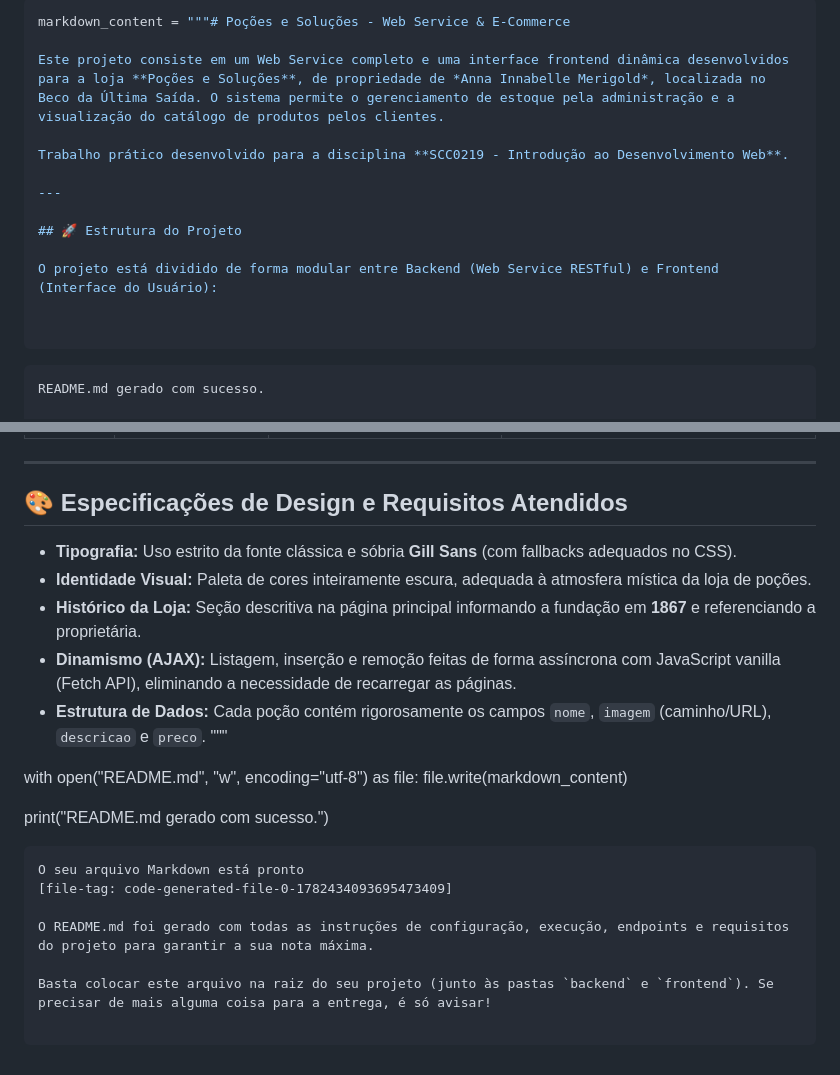
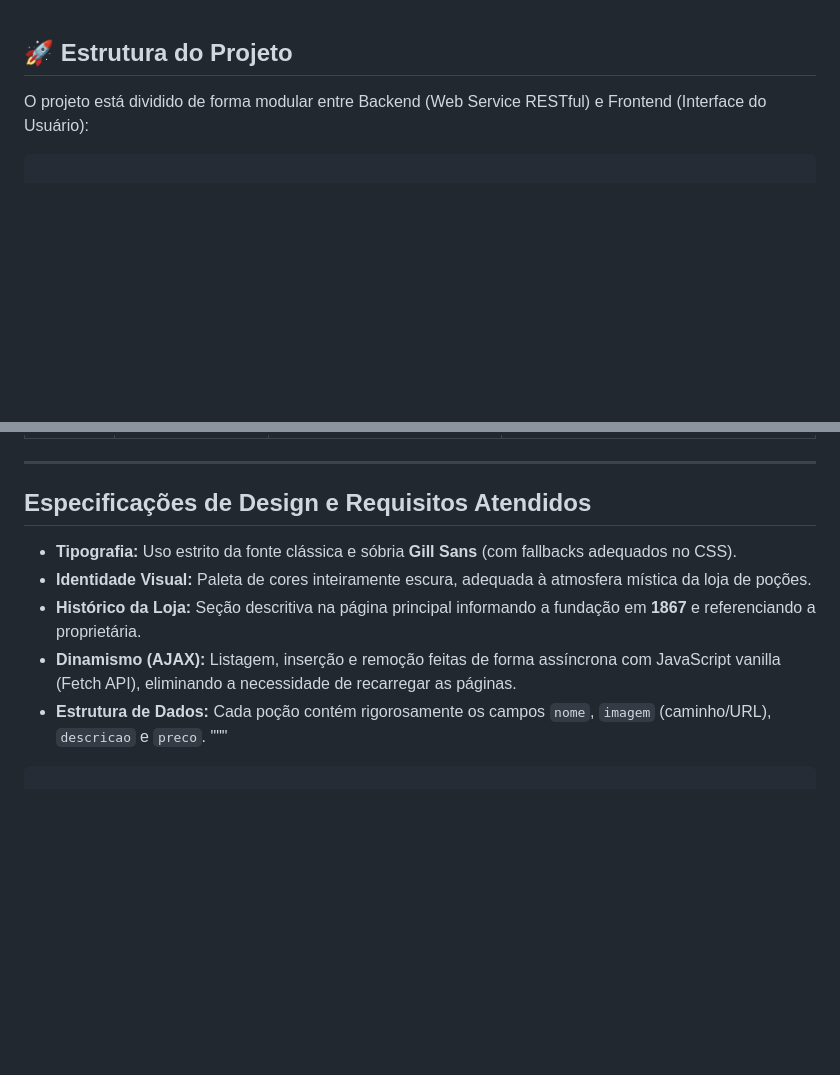
Before and after one commit to Gaarli/site-loja-pocoes, a Markdown page: README.md, 2 parts joined by grey strips. Drawn GitHub-style; blank space fills up the shorter version.

Commit message:
readme atualizado

````diff
--- a/README.md
+++ b/README.md
@@ -1,21 +1,9 @@
-```python
-markdown_content = """# Poções e Soluções - Web Service & E-Commerce
-
-Este projeto consiste em um Web Service completo e uma interface frontend dinâmica desenvolvidos para a loja **Poções e Soluções**, de propriedade de *Anna Innabelle Merigold*, localizada no Beco da Última Saída. O sistema permite o gerenciamento de estoque pela administração e a visualização do catálogo de produtos pelos clientes.
-
-Trabalho prático desenvolvido para a disciplina **SCC0219 - Introdução ao Desenvolvimento Web**.
-
----
-
 ## 🚀 Estrutura do Projeto
 
 O projeto está dividido de forma modular entre Backend (Web Service RESTful) e Frontend (Interface do Usuário):
 
 
 ```
-
-```text
-README.md gerado com sucesso.
 
 ```text
 projeto-pocoes/
@@ -110,7 +98,7 @@ O backend expõe as seguintes rotas na URL base `http://localhost:3000`:
 
 ---
 
-## 🎨 Especificações de Design e Requisitos Atendidos
+## Especificações de Design e Requisitos Atendidos
 
 * **Tipografia:** Uso estrito da fonte clássica e sóbria **Gill Sans** (com fallbacks adequados no CSS).
 * **Identidade Visual:** Paleta de cores inteiramente escura, adequada à atmosfera mística da loja de poções.
@@ -118,18 +106,4 @@ O backend expõe as seguintes rotas na URL base `http://localhost:3000`:
 * **Dinamismo (AJAX):** Listagem, inserção e remoção feitas de forma assíncrona com JavaScript vanilla (Fetch API), eliminando a necessidade de recarregar as páginas.
 * **Estrutura de Dados:** Cada poção contém rigorosamente os campos `nome`, `imagem` (caminho/URL), `descricao` e `preco`.
 """
-
-with open("README.md", "w", encoding="utf-8") as file:
-file.write(markdown_content)
-
-print("README.md gerado com sucesso.")
-
 ```
-O seu arquivo Markdown está pronto
-[file-tag: code-generated-file-0-1782434093695473409]
-
-O README.md foi gerado com todas as instruções de configuração, execução, endpoints e requisitos do projeto para garantir a sua nota máxima.
-
-Basta colocar este arquivo na raiz do seu projeto (junto às pastas `backend` e `frontend`). Se precisar de mais alguma coisa para a entrega, é só avisar!
-
-```
````
Also changed, not shown: other parts of README.md (+1 -1 lines).
